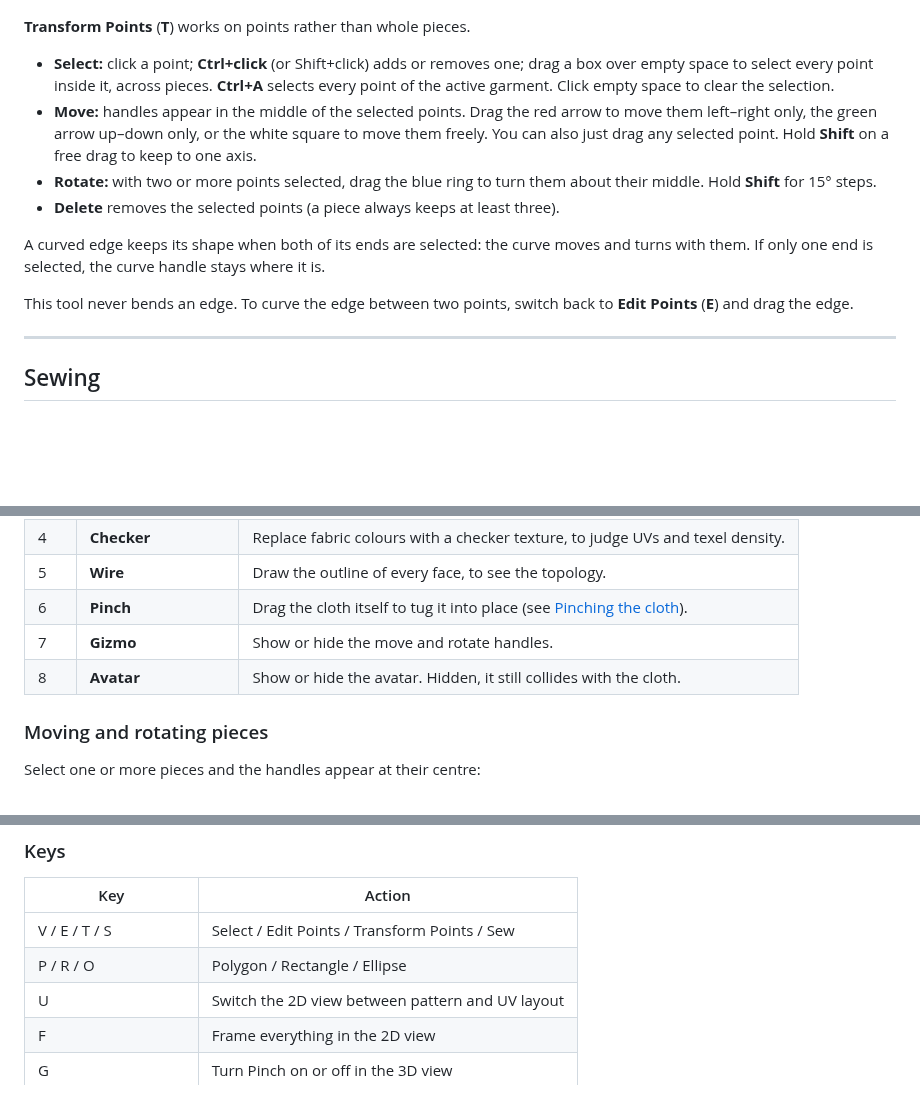
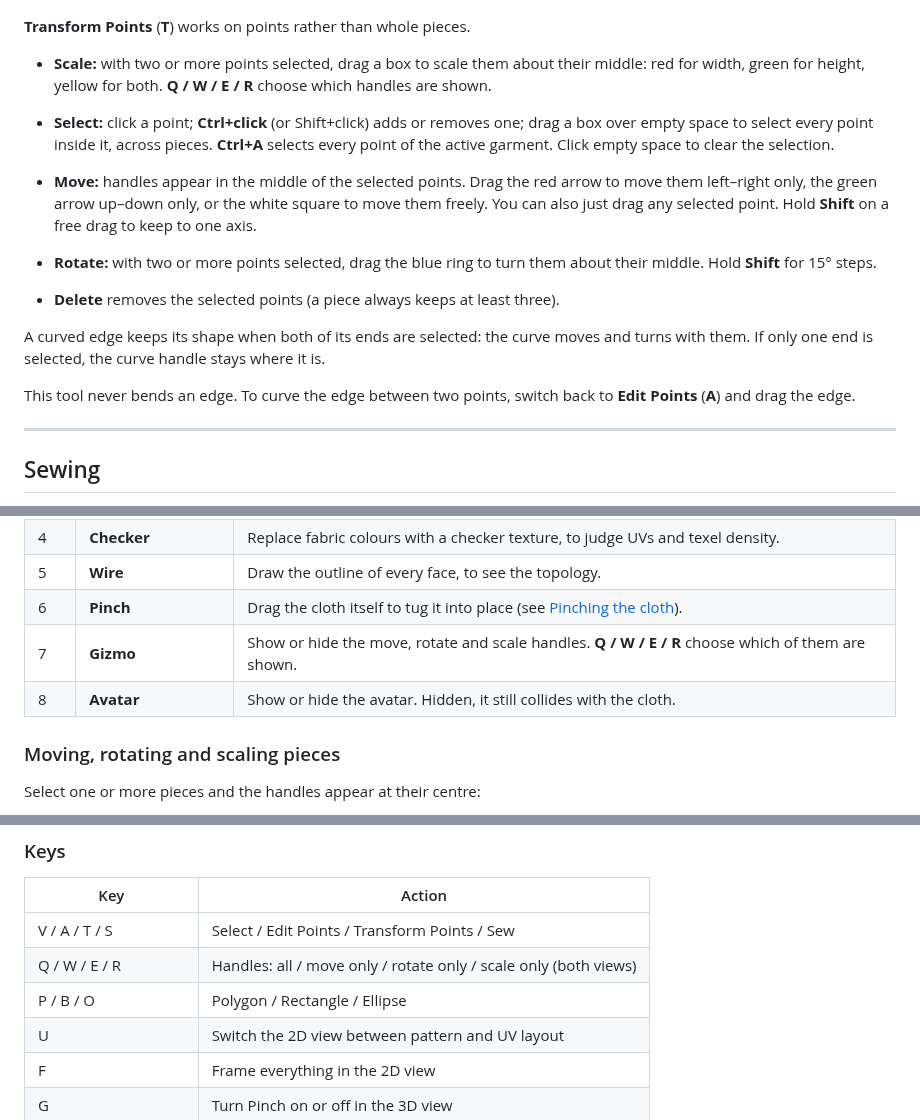
Before and after one commit to MangoDragonHub/Seamstress, a Markdown page: docs/USER_GUIDE.md, 3 parts joined by grey strips. GitHub-like rendering; blank space fills up the shorter version.

```diff
--- a/docs/USER_GUIDE.md
+++ b/docs/USER_GUIDE.md
@@ -220,6 +228,9 @@ the UVs), not the 3D placement. The **Edit** menu also has **Duplicate** (Ctrl+D
 
 **Transform Points** (**T**) works on points rather than whole pieces.
 
+- **Scale:** with two or more points selected, drag a box to scale them about their middle: red for width,
+  green for height, yellow for both. **Q / W / E / R** choose which handles are shown.
+
 - **Select:** click a point; **Ctrl+click** (or Shift+click) adds or removes one; drag a box over empty space
   to select every point inside it, across pieces. **Ctrl+A** selects every point of the active garment.
   Click empty space to clear the selection.
@@ -233,7 +244,7 @@ the UVs), not the 3D placement. The **Edit** menu also has **Duplicate** (Ctrl+D
 A curved edge keeps its shape when both of its ends are selected: the curve moves and turns with them. If
 only one end is selected, the curve handle stays where it is.
 
-This tool never bends an edge. To curve the edge between two points, switch back to **Edit Points** (**E**)
+This tool never bends an edge. To curve the edge between two points, switch back to **Edit Points** (**A**)
 and drag the edge.
 
 ---
@@ -288,10 +299,10 @@ simulation pulls each stitch shut.
 | 4 | **Checker** | Replace fabric colours with a checker texture, to judge UVs and texel density. |
 | 5 | **Wire** | Draw the outline of every face, to see the topology. |
 | 6 | **Pinch** | Drag the cloth itself to tug it into place (see [Pinching the cloth](#pinching-the-cloth)). |
-| 7 | **Gizmo** | Show or hide the move and rotate handles. |
+| 7 | **Gizmo** | Show or hide the move, rotate and scale handles. **Q / W / E / R** choose which of them are shown. |
 | 8 | **Avatar** | Show or hide the avatar. Hidden, it still collides with the cloth. |
 
-### Moving and rotating pieces
+### Moving, rotating and scaling pieces
 
 Select one or more pieces and the handles appear at their centre:
 
@@ -646,8 +681,9 @@ starting Seamstress with `--cpu` or `--gpu`.
 
 | Key | Action |
 | --- | --- |
-| V / E / T / S | Select / Edit Points / Transform Points / Sew |
-| P / R / O | Polygon / Rectangle / Ellipse |
+| V / A / T / S | Select / Edit Points / Transform Points / Sew |
+| Q / W / E / R | Handles: all / move only / rotate only / scale only (both views) |
+| P / B / O | Polygon / Rectangle / Ellipse |
 | U | Switch the 2D view between pattern and UV layout |
 | F | Frame everything in the 2D view |
 | G | Turn Pinch on or off in the 3D view |
```
Also changed, not shown: other parts of docs/USER_GUIDE.md (+37 -5 lines), README.md (+3 -2 lines), docs/images/handle-modes.png (added), 8 other files.
